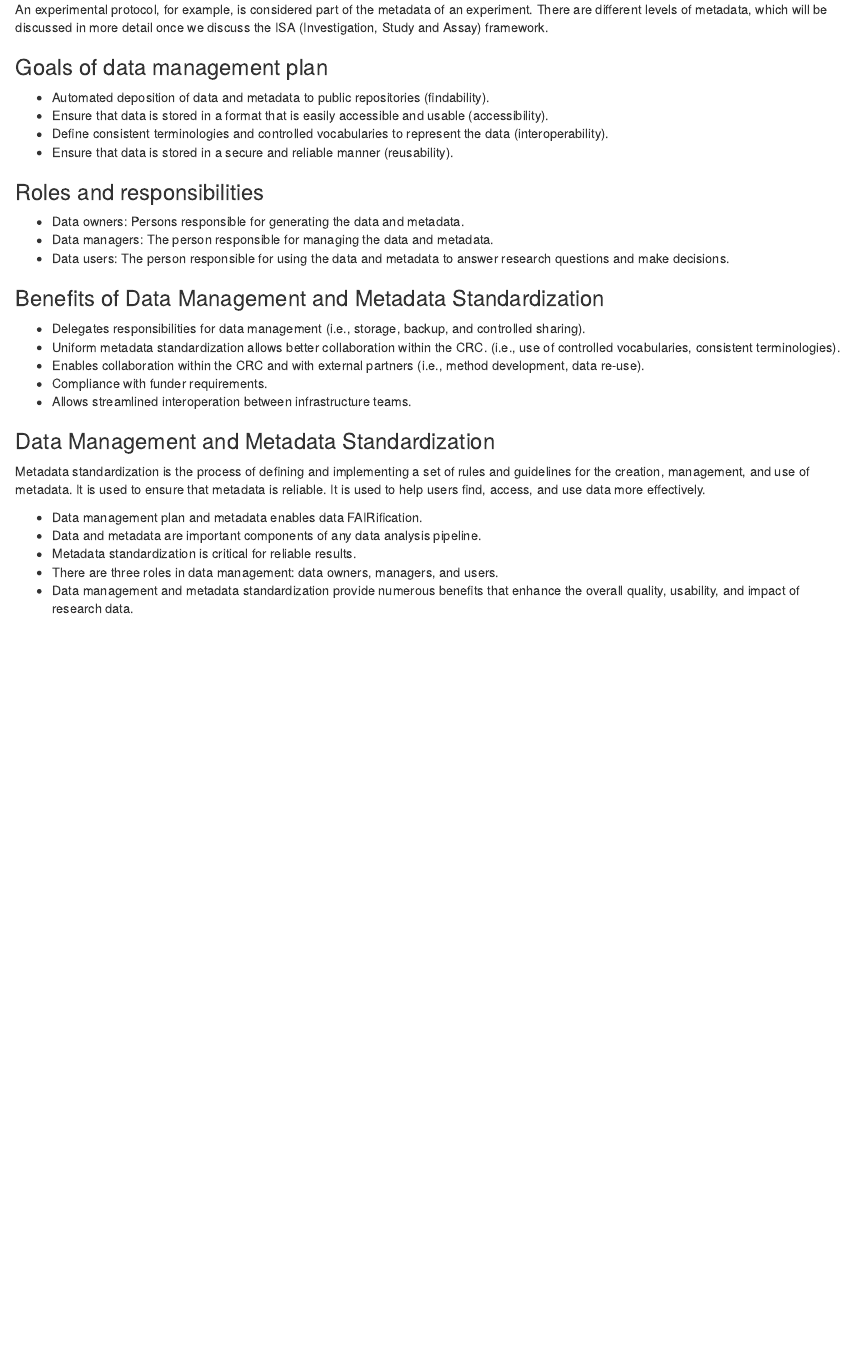
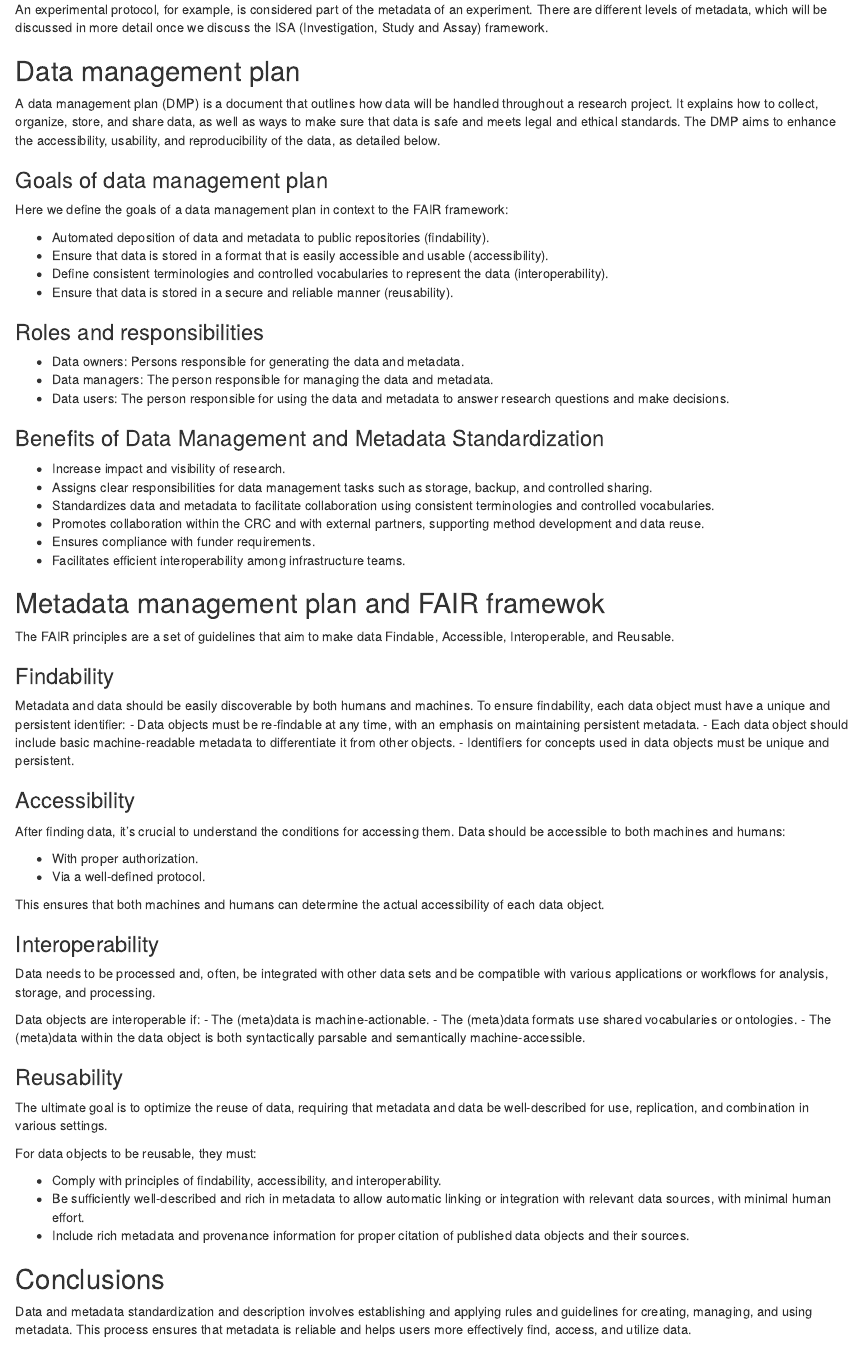
Before and after one commit to dieterich-lab/crc1550-inf-datamanagement, an R Markdown document (episodes/introduction.Rmd): the page in a window 1100 px wide, from 640 px down. Rendered offline with R 4.5, knitr and Pandoc, with nearby package versions.

Commit message:
Add FAIR concepts

```diff
--- a/episodes/introduction.Rmd
+++ b/episodes/introduction.Rmd
@@ -35,7 +35,13 @@ An everyday analogy is digital photography. Every time you take a photo with a d
 
 An experimental protocol, for example, is considered part of the metadata of an experiment. There are different levels of metadata, which will be discussed in more detail once we discuss the ISA (Investigation, Study and Assay) framework.
 
+## Data management plan
+
+A data management plan (DMP) is a document that outlines how data will be handled throughout a research project. It explains how to collect, organize, store, and share data, as well as ways to make sure that data is safe and meets legal and ethical standards. The DMP aims to enhance the accessibility, usability, and reproducibility of the data, as detailed below.
+
 ### Goals of data management plan
+
+Here we define the goals of a data management plan in context to the FAIR framework:
 
  - Automated deposition of data and metadata to public repositories (findability).
  - Ensure that data is stored in a format that is easily accessible and usable (accessibility).
@@ -51,20 +57,59 @@ An experimental protocol, for example, is considered part of the metadata of an
 
 ### Benefits of Data Management and Metadata Standardization
 
-- Delegates responsibilities for data management (i.e., storage, backup, and controlled sharing).
-- Uniform metadata standardization allows better collaboration within the CRC. (i.e., use of controlled vocabularies, consistent terminologies).
-- Enables collaboration within the CRC and with external partners (i.e., method development, data re-use).
-- Compliance with funder requirements.
-- Allows streamlined interoperation between infrastructure teams.
+- Increase impact and visibility of research.
+- Assigns clear responsibilities for data management tasks such as storage, backup, and controlled sharing.
+- Standardizes data and metadata to facilitate collaboration using consistent terminologies and controlled vocabularies.
+- Promotes collaboration within the CRC and with external partners, supporting method development and data reuse.
+- Ensures compliance with funder requirements.
+- Facilitates efficient interoperability among infrastructure teams.
 
-### Data Management and Metadata Standardization
+## Metadata management plan and FAIR framewok
 
-Metadata standardization is the process of defining and implementing a set of rules and guidelines for the creation, management, and use of metadata. It is used to ensure that metadata is reliable. It is used to help users find, access, and use data more effectively.
+The FAIR principles are a set of guidelines that aim to make data Findable, Accessible, Interoperable, and Reusable.
+
+### Findability
+
+Metadata and data should be easily discoverable by both humans and machines. To ensure findability, each data object must have a unique and persistent identifier:
+- Data objects must be re-findable at any time, with an emphasis on maintaining persistent metadata.
+- Each data object should include basic machine-readable metadata to differentiate it from other objects.
+- Identifiers for concepts used in data objects must be unique and persistent.
+
+### Accessibility
+
+After finding data, it's crucial to understand the conditions for accessing them. Data should be accessible to both machines and humans:
+
+- With proper authorization.
+- Via a well-defined protocol.
+
+This ensures that both machines and humans can determine the actual accessibility of each data object.
+
+### Interoperability
+
+Data needs to be processed and, often, be integrated with other data sets and be compatible with various applications or workflows for analysis, storage, and processing.
+
+Data objects are interoperable if:
+- The (meta)data is machine-actionable.
+- The (meta)data formats use shared vocabularies or ontologies.
+- The (meta)data within the data object is both syntactically parsable and semantically machine-accessible.
+
+### Reusability
+
+The ultimate goal is to optimize the reuse of data, requiring that metadata and data be well-described for use, replication, and combination in various settings.
+
+For data objects to be reusable, they must:
+
+- Comply with principles of findability, accessibility, and interoperability.
+- Be sufficiently well-described and rich in metadata to allow automatic linking or integration with relevant data sources, with minimal human effort.
+- Include rich metadata and provenance information for proper citation of published data objects and their sources.
+
+## Conclusions
+
+Data and metadata standardization and description involves establishing and applying rules and guidelines for creating, managing, and using metadata. This process ensures that metadata is reliable and helps users more effectively find, access, and utilize data.
 
 :::::: keypoints
- - Data management plan and metadata enables data FAIRification.
- - Data and metadata are important components of any data analysis pipeline.
- - Metadata standardization is critical for reliable results.
+ - Data management plan execution enables data FAIRification.
+ - Metadata standardization is critical for reliable results and reproducibility.
  - There are three roles in data management: data owners, managers, and users.
  - Data management and metadata standardization provide numerous benefits that enhance the overall quality, usability, and impact of research data.
 ::::::
```
